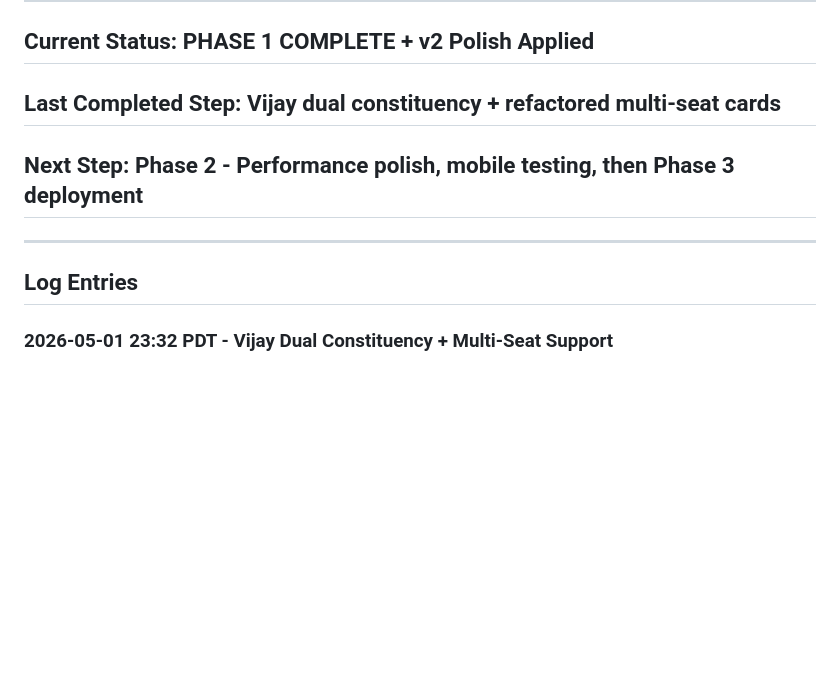
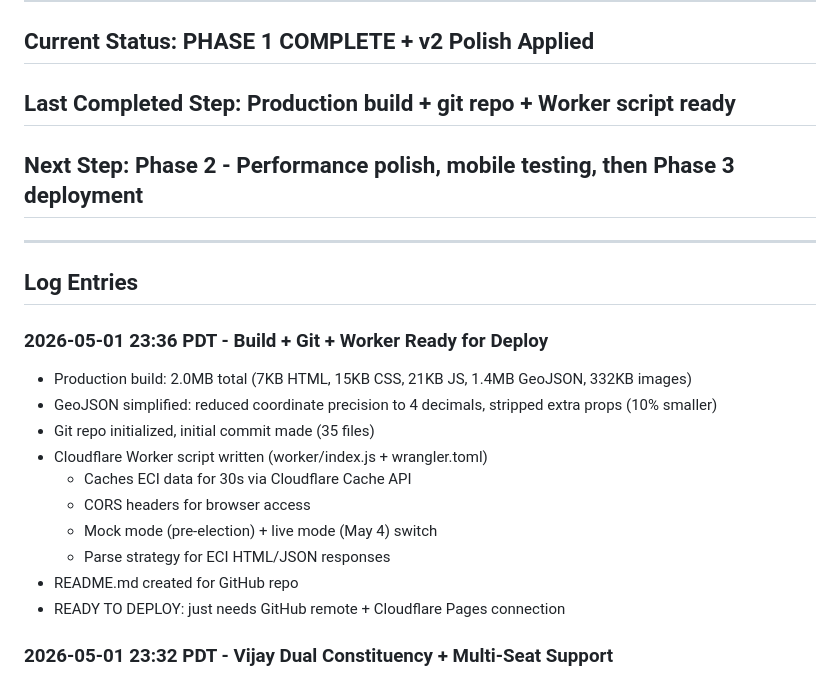
Before and after one commit to csekeyan/tn-elections-2026, a Markdown page: LOG.md, the part around the change. Drawn GitHub-style; blank space fills up the shorter version.

Commit message:
Update LOG: build + deploy prep complete

```diff
--- a/LOG.md
+++ b/LOG.md
@@ -6,12 +6,25 @@
 ---
 
 ## Current Status: PHASE 1 COMPLETE + v2 Polish Applied
-## Last Completed Step: Vijay dual constituency + refactored multi-seat cards
+## Last Completed Step: Production build + git repo + Worker script ready
 ## Next Step: Phase 2 - Performance polish, mobile testing, then Phase 3 deployment
 
 ---
 
 ## Log Entries
+
+### 2026-05-01 23:36 PDT - Build + Git + Worker Ready for Deploy
+- Production build: 2.0MB total (7KB HTML, 15KB CSS, 21KB JS, 1.4MB GeoJSON, 332KB images)
+- GeoJSON simplified: reduced coordinate precision to 4 decimals, stripped extra props (10% smaller)
+- Git repo initialized, initial commit made (35 files)
+- Cloudflare Worker script written (worker/index.js + wrangler.toml)
+  - Caches ECI data for 30s via Cloudflare Cache API
+  - CORS headers for browser access
+  - Mock mode (pre-election) + live mode (May 4) switch
+  - Parse strategy for ECI HTML/JSON responses
+- README.md created for GitHub repo
+- READY TO DEPLOY: just needs GitHub remote + Cloudflare Pages connection
+
 
 ### 2026-05-01 23:32 PDT - Vijay Dual Constituency + Multi-Seat Support
 - Vijay now shows both constituencies:
```
